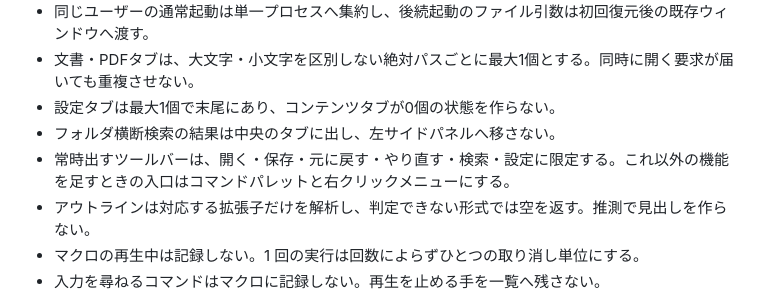
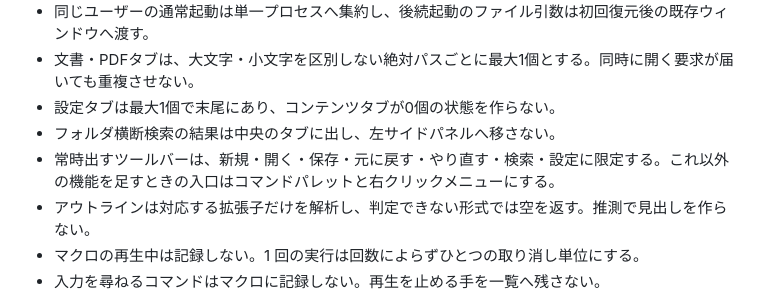
Before and after one commit to 1llum1n4t1s/Fumilume, a Markdown page: DESIGN.md, the part around the change. Drawn GitHub-style.

```diff
--- a/DESIGN.md
+++ b/DESIGN.md
@@ -142,7 +142,7 @@ IME の未確定文字は `EditorInputMethod` が AvaloniaEdit の入力クラ
 - 文書・PDFタブは、大文字・小文字を区別しない絶対パスごとに最大1個とする。同時に開く要求が届いても重複させない。
 - 設定タブは最大1個で末尾にあり、コンテンツタブが0個の状態を作らない。
 - フォルダ横断検索の結果は中央のタブに出し、左サイドパネルへ移さない。
-- 常時出すツールバーは、開く・保存・元に戻す・やり直す・検索・設定に限定する。これ以外の機能を足すときの入口はコマンドパレットと右クリックメニューにする。
+- 常時出すツールバーは、新規・開く・保存・元に戻す・やり直す・検索・設定に限定する。これ以外の機能を足すときの入口はコマンドパレットと右クリックメニューにする。
 - アウトラインは対応する拡張子だけを解析し、判定できない形式では空を返す。推測で見出しを作らない。
 - マクロの再生中は記録しない。1 回の実行は回数によらずひとつの取り消し単位にする。
 - 入力を尋ねるコマンドはマクロに記録しない。再生を止める手を一覧へ残さない。
```
Also changed, not shown: README.md (+1 -1 lines).
